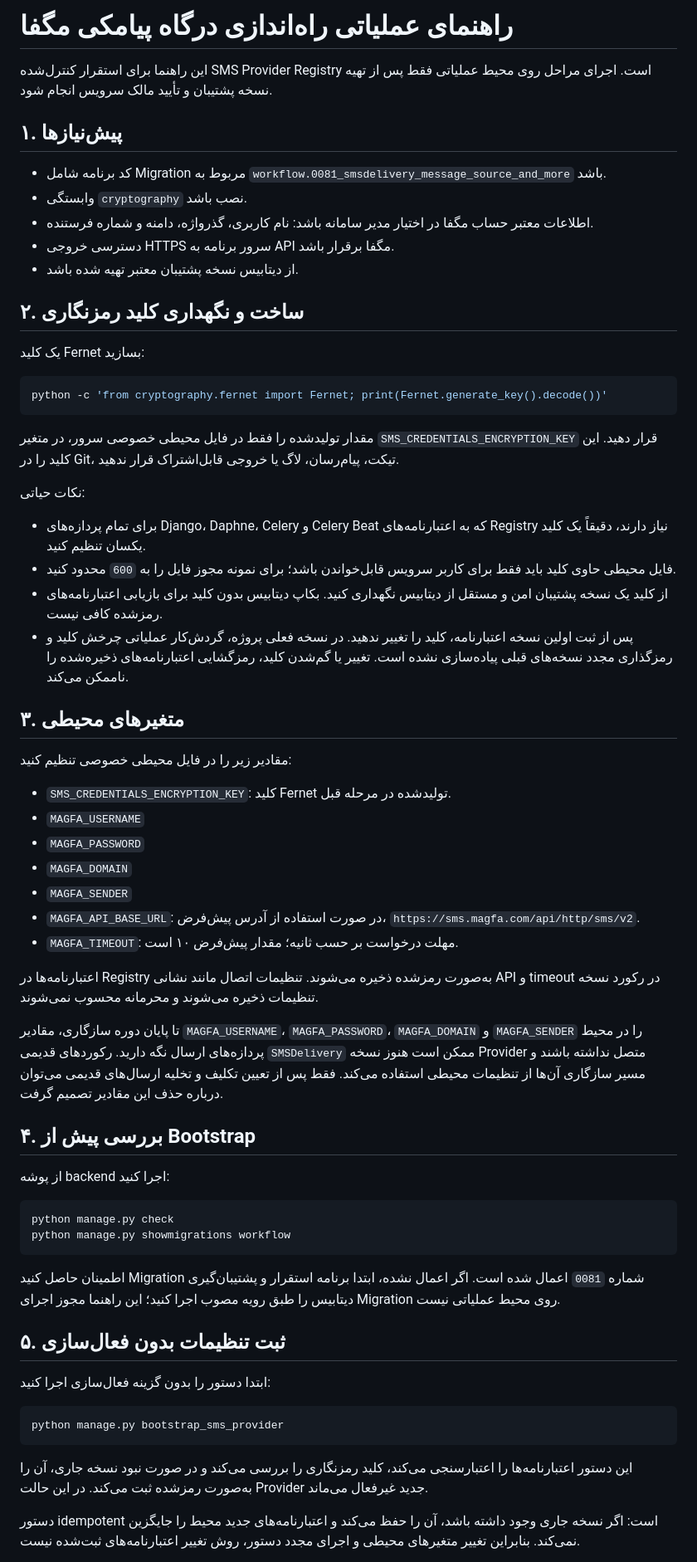
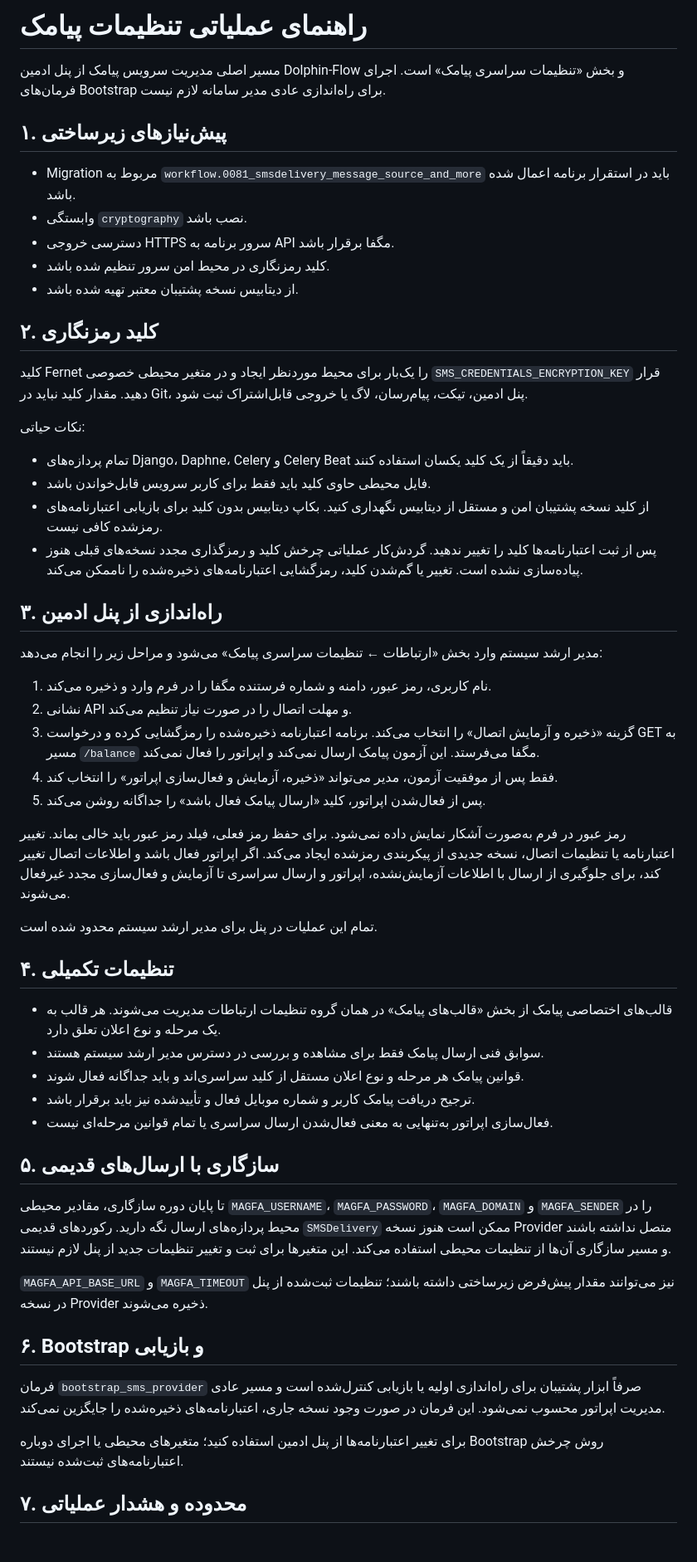
Before and after one commit to ehsanabadi1984/Dolphin-Flow, a Markdown page: docs/sms-provider-operations.md, the part around one of its changes. Shown at 83% size. Rendered like a GitHub page; blank space fills up the shorter version.

Commit message:
Document admin-first SMS provider management

````diff
--- a/docs/sms-provider-operations.md
+++ b/docs/sms-provider-operations.md
@@ -1,68 +1,59 @@
-# راهنمای عملیاتی راه‌اندازی درگاه پیامکی مگفا
+# راهنمای عملیاتی تنظیمات پیامک
 
-این راهنما برای استقرار کنترل‌شده SMS Provider Registry است. اجرای مراحل روی محیط عملیاتی فقط پس از تهیه نسخه پشتیبان و تأیید مالک سرویس انجام شود.
+مسیر اصلی مدیریت سرویس پیامک از پنل ادمین Dolphin-Flow و بخش «تنظیمات سراسری پیامک» است. اجرای فرمان‌های Bootstrap برای راه‌اندازی عادی مدیر سامانه لازم نیست.
 
-## ۱. پیش‌نیازها
+## ۱. پیش‌نیازهای زیرساختی
 
-- کد برنامه شامل Migration مربوط به `workflow.0081_smsdelivery_message_source_and_more` باشد.
+- Migration مربوط به `workflow.0081_smsdelivery_message_source_and_more` باید در استقرار برنامه اعمال شده باشد.
 - وابستگی `cryptography` نصب باشد.
-- اطلاعات معتبر حساب مگفا در اختیار مدیر سامانه باشد: نام کاربری، گذرواژه، دامنه و شماره فرستنده.
 - دسترسی خروجی HTTPS سرور برنامه به API مگفا برقرار باشد.
+- کلید رمزنگاری در محیط امن سرور تنظیم شده باشد.
 - از دیتابیس نسخه پشتیبان معتبر تهیه شده باشد.
 
-## ۲. ساخت و نگهداری کلید رمزنگاری
+## ۲. کلید رمزنگاری
 
-یک کلید Fernet بسازید:
-
-```bash
-python -c 'from cryptography.fernet import Fernet; print(Fernet.generate_key().decode())'
-```
-
-مقدار تولیدشده را فقط در فایل محیطی خصوصی سرور، در متغیر `SMS_CREDENTIALS_ENCRYPTION_KEY` قرار دهید. این کلید را در Git، تیکت، پیام‌رسان، لاگ یا خروجی قابل‌اشتراک قرار ندهید.
+کلید Fernet را یک‌بار برای محیط موردنظر ایجاد و در متغیر محیطی خصوصی `SMS_CREDENTIALS_ENCRYPTION_KEY` قرار دهید. مقدار کلید نباید در Git، پنل ادمین، تیکت، پیام‌رسان، لاگ یا خروجی قابل‌اشتراک ثبت شود.
 
 نکات حیاتی:
 
-- برای تمام پردازه‌های Django، Daphne، Celery و Celery Beat که به اعتبارنامه‌های Registry نیاز دارند، دقیقاً یک کلید یکسان تنظیم کنید.
-- فایل محیطی حاوی کلید باید فقط برای کاربر سرویس قابل‌خواندن باشد؛ برای نمونه مجوز فایل را به `600` محدود کنید.
-- از کلید یک نسخه پشتیبان امن و مستقل از دیتابیس نگهداری کنید. بکاپ دیتابیس بدون کلید برای بازیابی اعتبارنامه‌های رمز‌شده کافی نیست.
-- پس از ثبت اولین نسخه اعتبارنامه، کلید را تغییر ندهید. در نسخه فعلی پروژه، گردش‌کار عملیاتی چرخش کلید و رمزگذاری مجدد نسخه‌های قبلی پیاده‌سازی نشده است. تغییر یا گم‌شدن کلید، رمزگشایی اعتبارنامه‌های ذخیره‌شده را ناممکن می‌کند.
+- تمام پردازه‌های Django، Daphne، Celery و Celery Beat باید دقیقاً از یک کلید یکسان استفاده کنند.
+- فایل محیطی حاوی کلید باید فقط برای کاربر سرویس قابل‌خواندن باشد.
+- از کلید نسخه پشتیبان امن و مستقل از دیتابیس نگهداری کنید. بکاپ دیتابیس بدون کلید برای بازیابی اعتبارنامه‌های رمز‌شده کافی نیست.
+- پس از ثبت اعتبارنامه‌ها کلید را تغییر ندهید. گردش‌کار عملیاتی چرخش کلید و رمزگذاری مجدد نسخه‌های قبلی هنوز پیاده‌سازی نشده است. تغییر یا گم‌شدن کلید، رمزگشایی اعتبارنامه‌های ذخیره‌شده را ناممکن می‌کند.
 
-## ۳. متغیرهای محیطی
+## ۳. راه‌اندازی از پنل ادمین
 
-مقادیر زیر را در فایل محیطی خصوصی تنظیم کنید:
+مدیر ارشد سیستم وارد بخش «ارتباطات ← تنظیمات سراسری پیامک» می‌شود و مراحل زیر را انجام می‌دهد:
 
-- `SMS_CREDENTIALS_ENCRYPTION_KEY`: کلید Fernet تولیدشده در مرحله قبل.
-- `MAGFA_USERNAME`
-- `MAGFA_PASSWORD`
-- `MAGFA_DOMAIN`
-- `MAGFA_SENDER`
-- `MAGFA_API_BASE_URL`: در صورت استفاده از آدرس پیش‌فرض، `https://sms.magfa.com/api/http/sms/v2`.
-- `MAGFA_TIMEOUT`: مهلت درخواست بر حسب ثانیه؛ مقدار پیش‌فرض ۱۰ است.
+1. نام کاربری، رمز عبور، دامنه و شماره فرستنده مگفا را در فرم وارد و ذخیره می‌کند.
+2. نشانی API و مهلت اتصال را در صورت نیاز تنظیم می‌کند.
+3. گزینه «ذخیره و آزمایش اتصال» را انتخاب می‌کند. برنامه اعتبارنامه ذخیره‌شده را رمزگشایی کرده و درخواست GET به مسیر `/balance` مگفا می‌فرستد. این آزمون پیامک ارسال نمی‌کند و اپراتور را فعال نمی‌کند.
+4. فقط پس از موفقیت آزمون، مدیر می‌تواند «ذخیره، آزمایش و فعال‌سازی اپراتور» را انتخاب کند.
+5. پس از فعال‌شدن اپراتور، کلید «ارسال پیامک فعال باشد» را جداگانه روشن می‌کند.
 
-اعتبارنامه‌ها در Registry به‌صورت رمز‌شده ذخیره می‌شوند. تنظیمات اتصال مانند نشانی API و timeout در رکورد نسخه تنظیمات ذخیره می‌شوند و محرمانه محسوب نمی‌شوند.
+رمز عبور در فرم به‌صورت آشکار نمایش داده نمی‌شود. برای حفظ رمز فعلی، فیلد رمز عبور باید خالی بماند. تغییر اعتبارنامه یا تنظیمات اتصال، نسخه جدیدی از پیکربندی رمز‌شده ایجاد می‌کند. اگر اپراتور فعال باشد و اطلاعات اتصال تغییر کند، برای جلوگیری از ارسال با اطلاعات آزمایش‌نشده، اپراتور و ارسال سراسری تا آزمایش و فعال‌سازی مجدد غیرفعال می‌شوند.
 
-تا پایان دوره سازگاری، مقادیر `MAGFA_USERNAME`، `MAGFA_PASSWORD`، `MAGFA_DOMAIN` و `MAGFA_SENDER` را در محیط پردازه‌های ارسال نگه دارید. رکوردهای قدیمی `SMSDelivery` ممکن است هنوز نسخه Provider متصل نداشته باشند و مسیر سازگاری آن‌ها از تنظیمات محیطی استفاده می‌کند. فقط پس از تعیین تکلیف و تخلیه ارسال‌های قدیمی می‌توان درباره حذف این مقادیر تصمیم گرفت.
+تمام این عملیات در پنل برای مدیر ارشد سیستم محدود شده است.
 
-## ۴. بررسی پیش از Bootstrap
+## ۴. تنظیمات تکمیلی
 
-از پوشه backend اجرا کنید:
+- قالب‌های اختصاصی پیامک از بخش «قالب‌های پیامک» در همان گروه تنظیمات ارتباطات مدیریت می‌شوند. هر قالب به یک مرحله و نوع اعلان تعلق دارد.
+- سوابق فنی ارسال پیامک فقط برای مشاهده و بررسی در دسترس مدیر ارشد سیستم هستند.
+- قوانین پیامک هر مرحله و نوع اعلان مستقل از کلید سراسری‌اند و باید جداگانه فعال شوند.
+- ترجیح دریافت پیامک کاربر و شماره موبایل فعال و تأییدشده نیز باید برقرار باشد.
+- فعال‌سازی اپراتور به‌تنهایی به معنی فعال‌شدن ارسال سراسری یا تمام قوانین مرحله‌ای نیست.
 
-```bash
-python manage.py check
-python manage.py showmigrations workflow
-```
+## ۵. سازگاری با ارسال‌های قدیمی
 
-اطمینان حاصل کنید Migration شماره `0081` اعمال شده است. اگر اعمال نشده، ابتدا برنامه استقرار و پشتیبان‌گیری دیتابیس را طبق رویه مصوب اجرا کنید؛ این راهنما مجوز اجرای Migration روی محیط عملیاتی نیست.
+تا پایان دوره سازگاری، مقادیر محیطی `MAGFA_USERNAME`، `MAGFA_PASSWORD`، `MAGFA_DOMAIN` و `MAGFA_SENDER` را در محیط پردازه‌های ارسال نگه دارید. رکوردهای قدیمی `SMSDelivery` ممکن است هنوز نسخه Provider متصل نداشته باشند و مسیر سازگاری آن‌ها از تنظیمات محیطی استفاده می‌کند. این متغیرها برای ثبت و تغییر تنظیمات جدید از پنل لازم نیستند.
 
-## ۵. ثبت تنظیمات بدون فعال‌سازی
+`MAGFA_API_BASE_URL` و `MAGFA_TIMEOUT` نیز می‌توانند مقدار پیش‌فرض زیرساختی داشته باشند؛ تنظیمات ثبت‌شده از پنل در نسخه Provider ذخیره می‌شوند.
 
-ابتدا دستور را بدون گزینه فعال‌سازی اجرا کنید:
+## ۶. Bootstrap و بازیابی
 
-```bash
-python manage.py bootstrap_sms_provider
-```
+فرمان `bootstrap_sms_provider` صرفاً ابزار پشتیبان برای راه‌اندازی اولیه یا بازیابی کنترل‌شده است و مسیر عادی مدیریت اپراتور محسوب نمی‌شود. این فرمان در صورت وجود نسخه جاری، اعتبارنامه‌های ذخیره‌شده را جایگزین نمی‌کند.
 
-این دستور اعتبارنامه‌ها را اعتبارسنجی می‌کند، کلید رمزنگاری را بررسی می‌کند و در صورت نبود نسخه جاری، آن را به‌صورت رمز‌شده ثبت می‌کند. در این حالت Provider جدید غیرفعال می‌ماند.
+برای تغییر اعتبارنامه‌ها از پنل ادمین استفاده کنید؛ متغیرهای محیطی یا اجرای دوباره Bootstrap روش چرخش اعتبارنامه‌های ثبت‌شده نیستند.
 
-دستور idempotent است: اگر نسخه جاری وجود داشته باشد، آن را حفظ می‌کند و اعتبارنامه‌های جدید محیط را جایگزین نمی‌کند. بنابراین تغییر متغیرهای محیطی و اجرای مجدد دستور، روش تغییر اعتبارنامه‌های ثبت‌شده نیست.
+## ۷. محدوده و هشدار عملیاتی
 
````
Also changed, not shown: other parts of docs/sms-provider-operations.md (+1 -34 lines).
